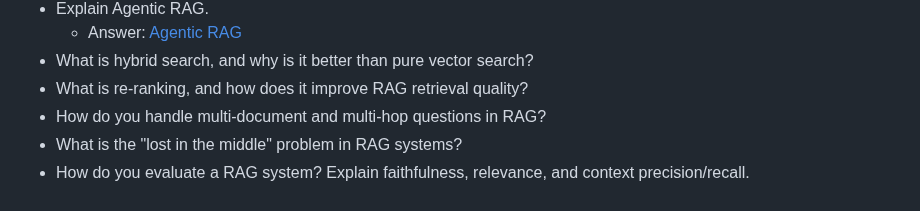
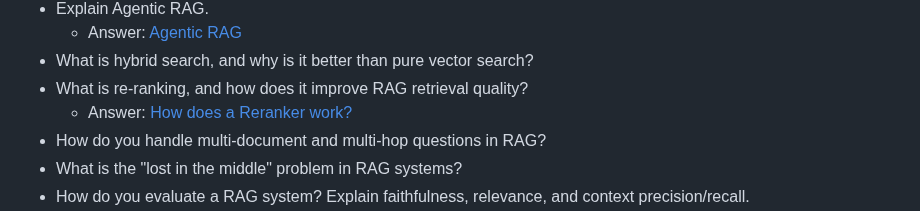
Before and after one commit to ssuvorin/ai-engineering-interview-prep, a Markdown page: README.md, the part around the change. Rendered like a GitHub page.

```diff
--- a/README.md
+++ b/README.md
@@ -228,6 +228,7 @@ Learn about the LLM, RAG, MCP, Agent, Fine-tuning & Quantization: [AI Engineerin
     - Answer: [Agentic RAG](https://outcomeschool.com/blog/agentic-rag)
 - What is hybrid search, and why is it better than pure vector search?
 - What is re-ranking, and how does it improve RAG retrieval quality?
+    - Answer: [How does a Reranker work?](https://outcomeschool.com/blog/how-does-a-reranker-work)
 - How do you handle multi-document and multi-hop questions in RAG?
 - What is the "lost in the middle" problem in RAG systems?
 - How do you evaluate a RAG system? Explain faithfulness, relevance, and context precision/recall.
```
